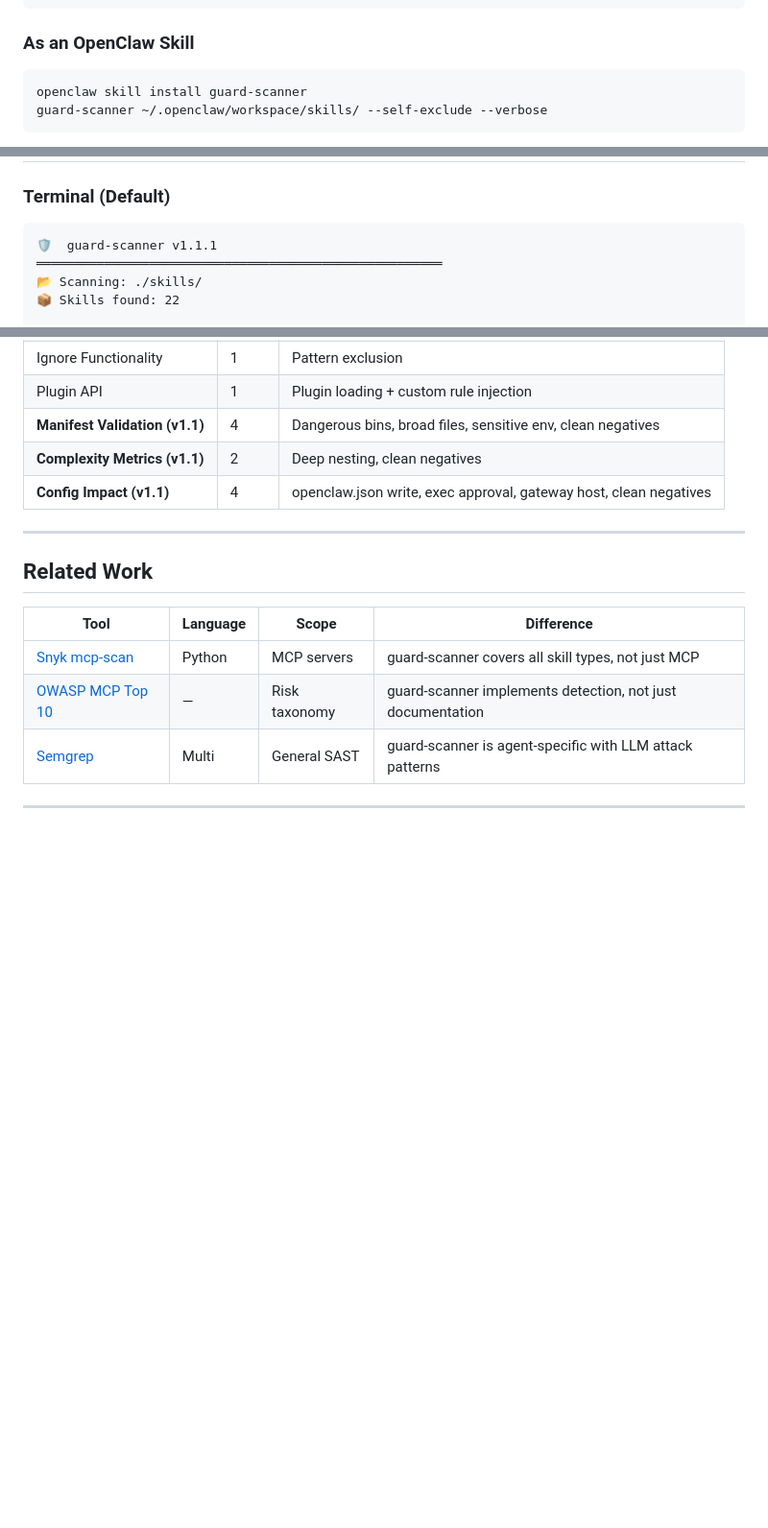
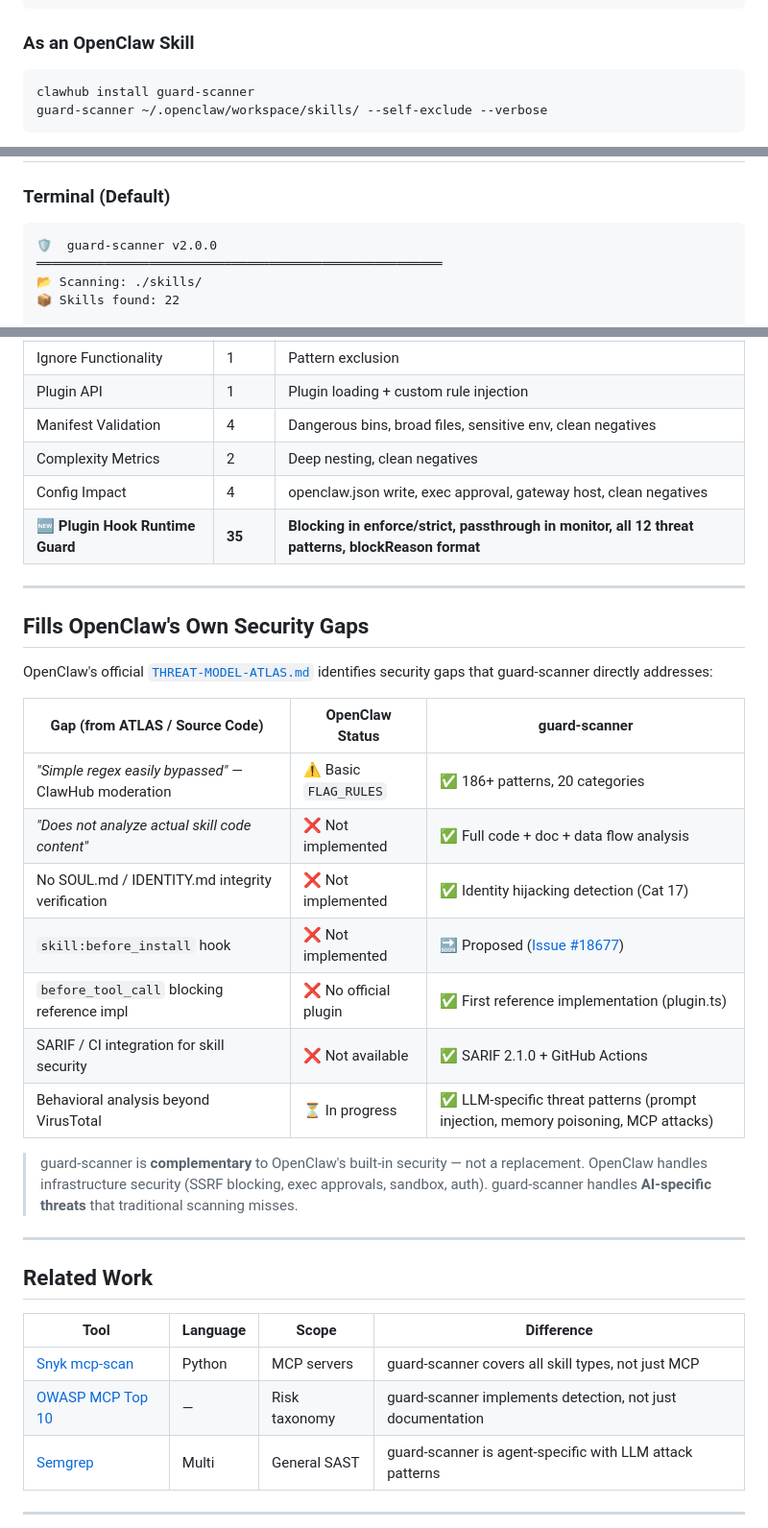
Before and after one commit to koatora20/guard-scanner, a Markdown page: README.md, 3 parts joined by grey strips. Shown at 96% size. Rendered like a GitHub page; blank space fills up the shorter version.

````diff
--- a/README.md
+++ b/README.md
@@ -99,7 +99,7 @@ npx guard-scanner ./skills/
 ### As an OpenClaw Skill
 
 ```bash
-openclaw skill install guard-scanner
+clawhub install guard-scanner
 guard-scanner ~/.openclaw/workspace/skills/ --self-exclude --verbose
 ```
 
@@ -143,7 +143,7 @@ guard-scanner covers **20 threat categories** derived from four sources:
 ### Terminal (Default)
 
 ```
-🛡️  guard-scanner v1.1.1
+🛡️  guard-scanner v2.0.0
 ══════════════════════════════════════════════════════
 📂 Scanning: ./skills/
 📦 Skills found: 22
@@ -555,9 +555,28 @@ console.log(scanner.toHTML());    // HTML string
 | Shannon Entropy | 2 | Low entropy, high entropy |
 | Ignore Functionality | 1 | Pattern exclusion |
 | Plugin API | 1 | Plugin loading + custom rule injection |
-| **Manifest Validation (v1.1)** | 4 | Dangerous bins, broad files, sensitive env, clean negatives |
-| **Complexity Metrics (v1.1)** | 2 | Deep nesting, clean negatives |
-| **Config Impact (v1.1)** | 4 | openclaw.json write, exec approval, gateway host, clean negatives |
+| Manifest Validation | 4 | Dangerous bins, broad files, sensitive env, clean negatives |
+| Complexity Metrics | 2 | Deep nesting, clean negatives |
+| Config Impact | 4 | openclaw.json write, exec approval, gateway host, clean negatives |
+| **🆕 Plugin Hook Runtime Guard** | **35** | **Blocking in enforce/strict, passthrough in monitor, all 12 threat patterns, blockReason format** |
+
+---
+
+## Fills OpenClaw's Own Security Gaps
+
+OpenClaw's official [`THREAT-MODEL-ATLAS.md`](https://github.com/openclaw/openclaw/blob/main/docs/security/THREAT-MODEL-ATLAS.md) identifies security gaps that guard-scanner directly addresses:
+
+| Gap (from ATLAS / Source Code) | OpenClaw Status | guard-scanner |
+|---|---|---|
+| _"Simple regex easily bypassed"_ — ClawHub moderation | ⚠️ Basic `FLAG_RULES` | ✅ 186+ patterns, 20 categories |
+| _"Does not analyze actual skill code content"_ | ❌ Not implemented | ✅ Full code + doc + data flow analysis |
+| No SOUL.md / IDENTITY.md integrity verification | ❌ Not implemented | ✅ Identity hijacking detection (Cat 17) |
+| `skill:before_install` hook | ❌ Not implemented | 🔜 Proposed ([Issue #18677](https://github.com/openclaw/openclaw/issues/18677)) |
+| `before_tool_call` blocking reference impl | ❌ No official plugin | ✅ First reference implementation (plugin.ts) |
+| SARIF / CI integration for skill security | ❌ Not available | ✅ SARIF 2.1.0 + GitHub Actions |
+| Behavioral analysis beyond VirusTotal | ⏳ In progress | ✅ LLM-specific threat patterns (prompt injection, memory poisoning, MCP attacks) |
+
+> guard-scanner is **complementary** to OpenClaw's built-in security — not a replacement. OpenClaw handles infrastructure security (SSRF blocking, exec approvals, sandbox, auth). guard-scanner handles **AI-specific threats** that traditional scanning misses.
 
 ---
 
````
Also changed, not shown: other parts of README.md (+17 -19 lines).
